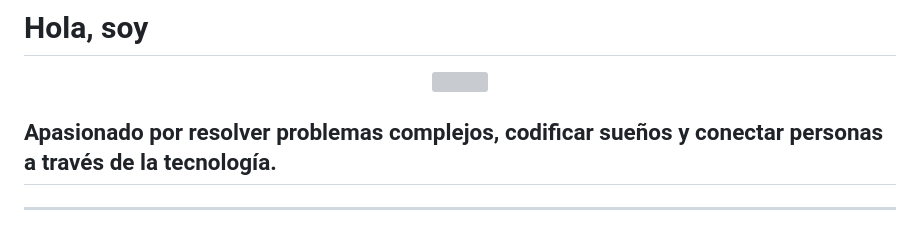
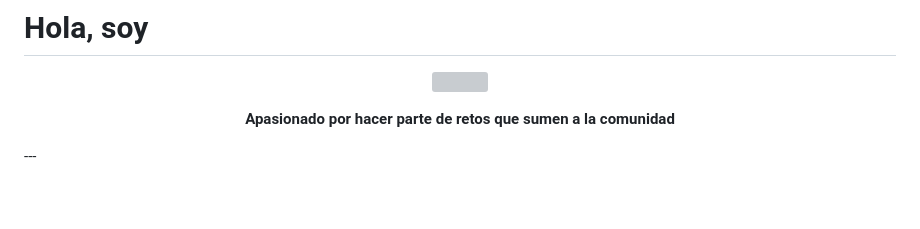
Before and after one commit to Cayuro/Cayuro, a Markdown page: README.md, the part around the change. GitHub-like rendering; blank space fills up the shorter version; grey boxes are pictures that could not be loaded.

```diff
--- a/README.md
+++ b/README.md
@@ -2,8 +2,9 @@
   <p align="center">
   <img src="https://readme-typing-svg.demolab.com?font=Fira+Code&size=32&duration=4000&pause=1500&color=FF6B2B&center=true&vCenter=true&width=600&lines=Juan+Esteban+G%C3%B3mez+Zuluaga" />
 </p>
-
-## Apasionado por resolver problemas complejos, codificar sueños y conectar personas a través de la tecnología.
+<p align="center">
+  <strong>Apasionado por hacer parte de retos que sumen a la comunidad</strong>
+</p>
 ---
 <p align="center">
   <img src="https://readme-typing-svg.demolab.com?font=Fira+Code&size=26&duration=3000&pause=800&color=4FC3F7&center=true&vCenter=true&width=600&lines=FullStack+Developer+%7C+Colombia" />
```
